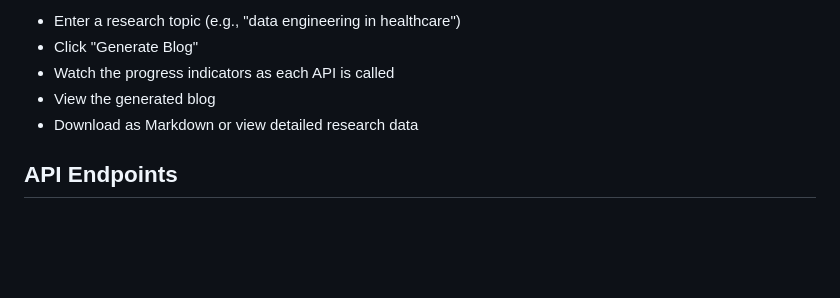
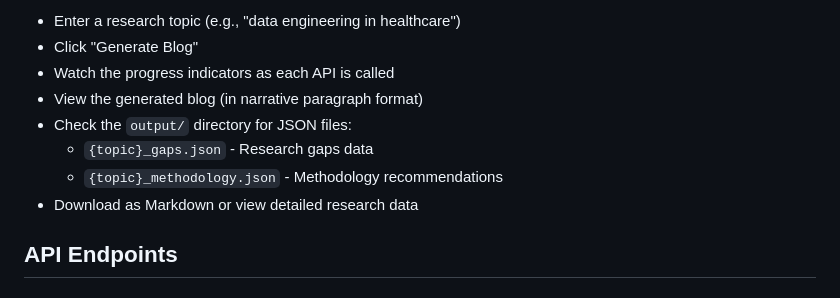
Before and after one commit to thesaherriaz/SPM-Groups-Project, a Markdown page: spm/README.md, the part around one of its changes. GitHub-like rendering; blank space fills up the shorter version.

```diff
--- a/spm/README.md
+++ b/spm/README.md
@@ -67,7 +70,10 @@ Navigate to: `http://localhost:3000`
 - Enter a research topic (e.g., "data engineering in healthcare")
 - Click "Generate Blog"
 - Watch the progress indicators as each API is called
-- View the generated blog
+- View the generated blog (in narrative paragraph format)
+- Check the `output/` directory for JSON files:
+  - `{topic}_gaps.json` - Research gaps data
+  - `{topic}_methodology.json` - Methodology recommendations
 - Download as Markdown or view detailed research data
 
 ## API Endpoints
```
Also changed, not shown: other parts of spm/README.md (+80 -13 lines), README.md (added, +69 -0 lines).
